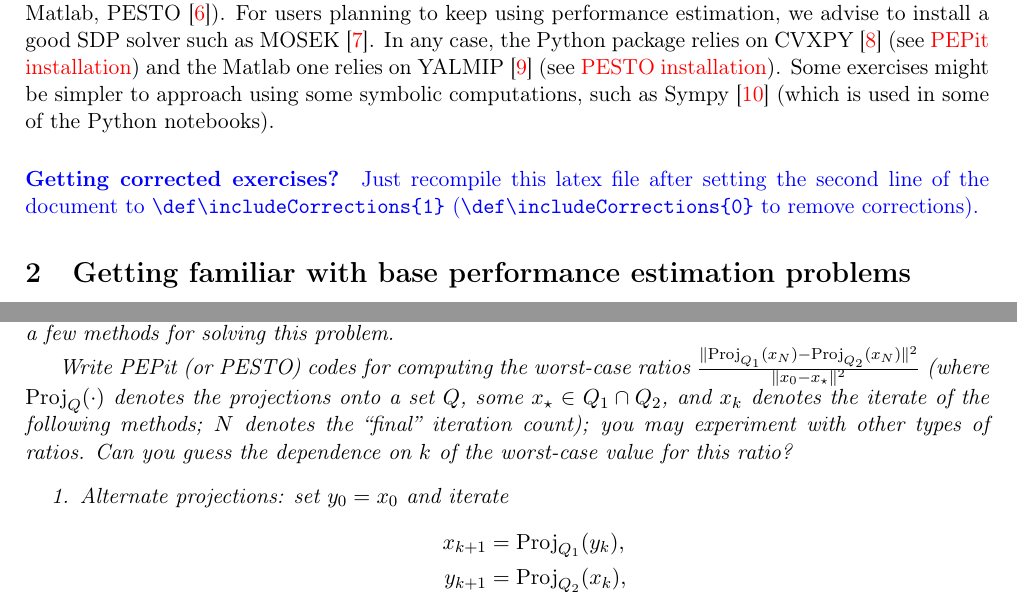
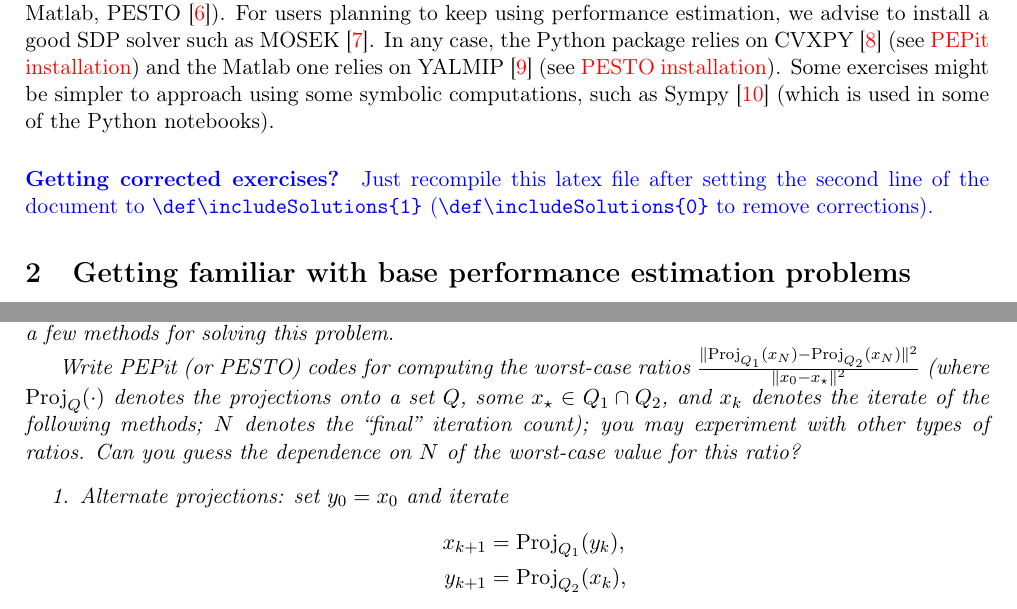
Before and after one commit to PerformanceEstimation/Learning-Performance-Estimation, a LaTeX document (Course.tex): two parts of pages 2 and 11 of 16, joined at a grey line, cut so that both start at the same text. Compiled offline with pdfLaTeX.

Commit message:
Minor improvement to style

```diff
--- a/Course.tex
+++ b/Course.tex
@@ -1,5 +1,5 @@
 \documentclass[11pt,a4paper]{article}
-\def\includeCorrections{0} % set to 1 to incorporate correction
+\def\includeSolutions{0} % set to 1 to incorporate solutions
 
 %%%%% packages
 \usepackage[utf8]{inputenc}
@@ -61,8 +61,8 @@
 \newcommand{\caution}[1]{{\color{red}{\sc Caution:} #1}}
 \newcommand{\pesto}{{PESTO }}
 \newcommand{\pepit}{{PEPit }}
-\if\includeCorrections 1
-\newcommand{\correction}[1]{{{\color{blue}\underline{Correction:} #1}}}
+\if\includeSolutions 1
+\newcommand{\correction}[1]{{{\color{blue}\underline{Solution:} #1}}}
 \else
 \newcommand{\correction}[1]{}
 \fi
@@ -107,7 +107,7 @@ So, our goal is to assess the quality of $x_k$ by providing hopefully meaningful
 
 \paragraph{Packages} The numerical parts of the exercises were mostly done for using Python (or alternatively Matlab), but the reader can use other languages if he is proficient with semidefinite programming with it (although there is currently no interface for easing the access to performance estimation beyond Python and Matlab). A few exercises were designed for using the \pepit package~\cite{goujaud2022pepit} (alternatively, for Matlab,~\pesto\cite{pesto2017}). For users planning to keep using performance estimation, we advise to install a good SDP solver such as MOSEK~\cite{mosek2010}. In any case, the Python package relies on CVXPY~\cite{diamond2016cvxpy} (see \href{https://github.com/PerformanceEstimation/PEPit}{\pepit installation}) and the Matlab one relies on YALMIP~\cite{Yalmip2004} (see \href{https://github.com/PerformanceEstimation/Performance-Estimation-Toolbox/wiki/Toolbox-(and-dependencies)-installation}{\pesto installation}). Some exercises might be simpler to approach using some symbolic computations, such as Sympy~\cite{meurer2017sympy} (which is used in some of the Python notebooks).
 
-{\color{blue}\paragraph{Getting corrected exercises?} Just recompile this latex file after setting the second line of the document to \verb?\def\includeCorrections{1}? (\verb?\def\includeCorrections{0}? to remove corrections).}
+{\color{blue}\paragraph{Getting corrected exercises?} Just recompile this latex file after setting the second line of the document to \verb?\def\includeSolutions{1}? (\verb?\def\includeSolutions{0}? to remove corrections).}
 
 	%==================================
 	%								%||
@@ -901,7 +901,7 @@ for solving the problem.
 	\[ \text{find } x \in Q_1\cap Q_2,\]
 where $Q_1,Q_2\subseteq \mathbb{R}^d$ are two closed convex sets. We will compare, in terms of their worst-case behaviors, a few methods for solving this problem.
 
-Write \pepit (or \pesto\!\!) codes for computing the worst-case ratios $\frac{\|\mathrm{Proj}_{Q_1}(x_N)-\mathrm{Proj}_{Q_2}(x_N)\|^2}{\|x_0-x_\star\|^2}$ (where $\mathrm{Proj}_Q(\cdot)$ denotes the projections onto a set $Q$, some $x_\star\in Q_1\cap Q_2$, and $x_k$ denotes the iterate of the following methods; $N$ denotes the ``final'' iteration count); you may experiment with other types of ratios. Can you guess the dependence on $k$ of the worst-case value for this ratio?
+Write \pepit (or \pesto\!\!) codes for computing the worst-case ratios $\frac{\|\mathrm{Proj}_{Q_1}(x_N)-\mathrm{Proj}_{Q_2}(x_N)\|^2}{\|x_0-x_\star\|^2}$ (where $\mathrm{Proj}_Q(\cdot)$ denotes the projections onto a set $Q$, some $x_\star\in Q_1\cap Q_2$, and $x_k$ denotes the iterate of the following methods; $N$ denotes the ``final'' iteration count); you may experiment with other types of ratios. Can you guess the dependence on $N$ of the worst-case value for this ratio?
 	\begin{enumerate}
 	\item Alternate projections: set $y_0=x_0$ and iterate
 	\begin{equation*}
```
Also changed, not shown: Course.pdf, Course_with_corrections.pdf.
